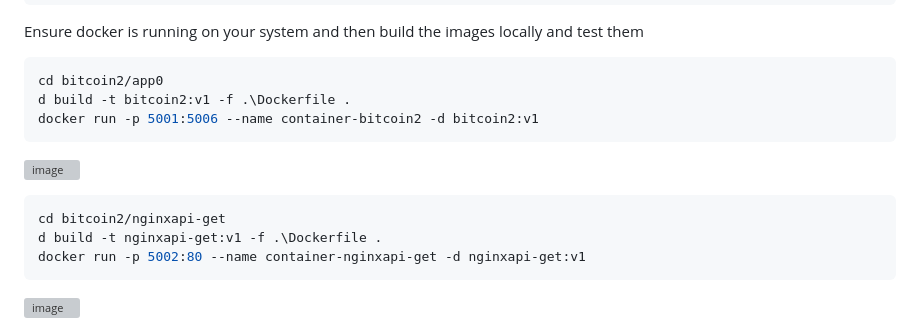
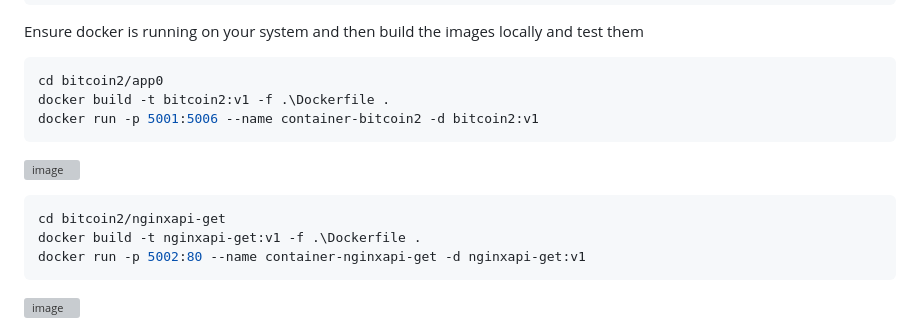
Before and after one commit to stspinu/bitcoin2, a Markdown page: README.md, the part around the change. Drawn GitHub-style; grey boxes are pictures that could not be loaded.

````diff
--- a/README.md
+++ b/README.md
@@ -69,7 +69,7 @@ Ensure docker is running on your system and then build the images locally and te
 
 ```bash
 cd bitcoin2/app0
-d build -t bitcoin2:v1 -f .\Dockerfile .
+docker build -t bitcoin2:v1 -f .\Dockerfile .
 docker run -p 5001:5006 --name container-bitcoin2 -d bitcoin2:v1
 ```
 ![image](https://github.com/stspinu/bitcoin2/assets/46924453/4b9de191-755d-4699-bd49-c99a41eadbfc)
@@ -77,7 +77,7 @@ docker run -p 5001:5006 --name container-bitcoin2 -d bitcoin2:v1
 
 ```bash
 cd bitcoin2/nginxapi-get
-d build -t nginxapi-get:v1 -f .\Dockerfile .
+docker build -t nginxapi-get:v1 -f .\Dockerfile .
 docker run -p 5002:80 --name container-nginxapi-get -d nginxapi-get:v1
 ```
 ![image](https://github.com/stspinu/bitcoin2/assets/46924453/7322fc98-c98c-4d3e-bce3-8608e64921c1)
````
